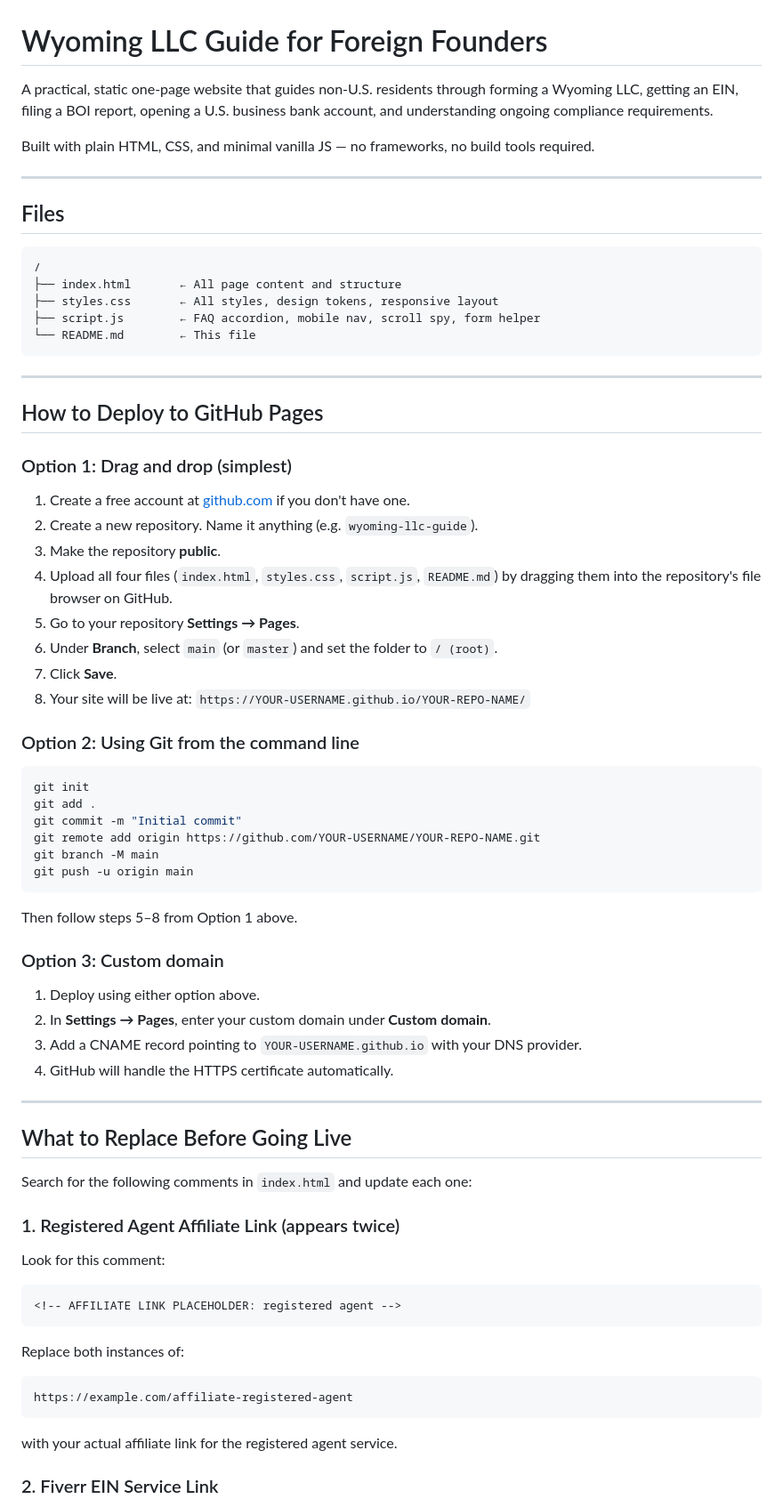
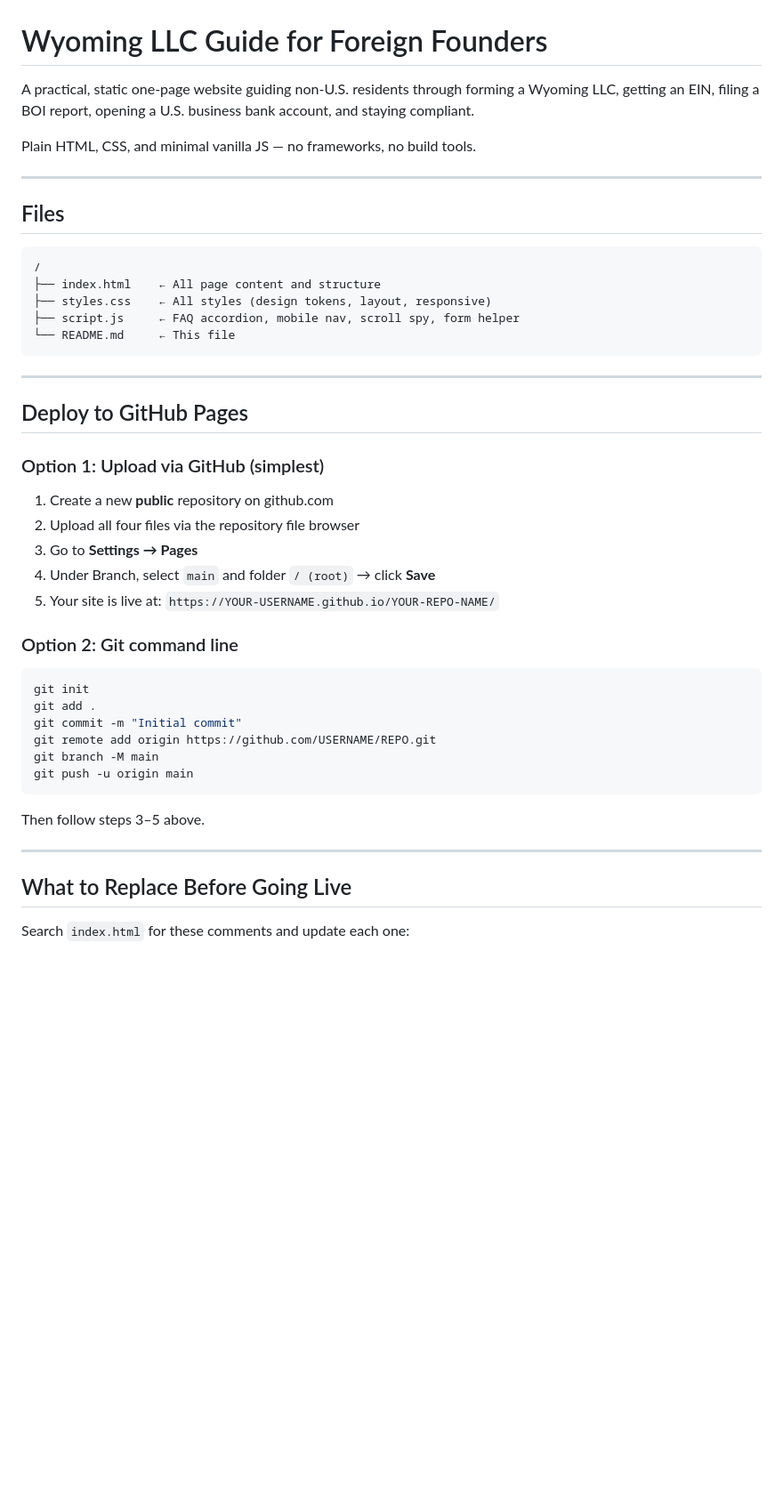
Before and after one commit to Mitsuko86/LLCGUIDE, a Markdown page: README.md, the part around one of its changes. Shown at 89% size. Drawn GitHub-style; blank space fills up the shorter version.

````diff
--- a/README.md
+++ b/README.md
@@ -1,8 +1,8 @@
 # Wyoming LLC Guide for Foreign Founders
 
-A practical, static one-page website that guides non-U.S. residents through forming a Wyoming LLC, getting an EIN, filing a BOI report, opening a U.S. business bank account, and understanding ongoing compliance requirements.
+A practical, static one-page website guiding non-U.S. residents through forming a Wyoming LLC, getting an EIN, filing a BOI report, opening a U.S. business bank account, and staying compliant.
 
-Built with plain HTML, CSS, and minimal vanilla JS — no frameworks, no build tools required.
+Plain HTML, CSS, and minimal vanilla JS — no frameworks, no build tools.
 
 ---
 
@@ -10,65 +10,40 @@ Built with plain HTML, CSS, and minimal vanilla JS — no frameworks, no build t
 
 ```
 /
-├── index.html       ← All page content and structure
-├── styles.css       ← All styles, design tokens, responsive layout
-├── script.js        ← FAQ accordion, mobile nav, scroll spy, form helper
-└── README.md        ← This file
+├── index.html    ← All page content and structure
+├── styles.css    ← All styles (design tokens, layout, responsive)
+├── script.js     ← FAQ accordion, mobile nav, scroll spy, form helper
+└── README.md     ← This file
 ```
 
 ---
 
-## How to Deploy to GitHub Pages
+## Deploy to GitHub Pages
 
-### Option 1: Drag and drop (simplest)
+### Option 1: Upload via GitHub (simplest)
 
-1. Create a free account at [github.com](https://github.com) if you don't have one.
-2. Create a new repository. Name it anything (e.g. `wyoming-llc-guide`).
-3. Make the repository **public**.
-4. Upload all four files (`index.html`, `styles.css`, `script.js`, `README.md`) by dragging them into the repository's file browser on GitHub.
-5. Go to your repository **Settings → Pages**.
-6. Under **Branch**, select `main` (or `master`) and set the folder to `/ (root)`.
-7. Click **Save**.
-8. Your site will be live at: `https://YOUR-USERNAME.github.io/YOUR-REPO-NAME/`
+1. Create a new **public** repository on github.com
+2. Upload all four files via the repository file browser
+3. Go to **Settings → Pages**
+4. Under Branch, select `main` and folder `/ (root)` → click **Save**
+5. Your site is live at: `https://YOUR-USERNAME.github.io/YOUR-REPO-NAME/`
 
-### Option 2: Using Git from the command line
+### Option 2: Git command line
 
 ```bash
 git init
 git add .
 git commit -m "Initial commit"
-git remote add origin https://github.com/YOUR-USERNAME/YOUR-REPO-NAME.git
+git remote add origin https://github.com/USERNAME/REPO.git
 git branch -M main
 git push -u origin main
 ```
 
-Then follow steps 5–8 from Option 1 above.
-
-### Option 3: Custom domain
-
-1. Deploy using either option above.
-2. In **Settings → Pages**, enter your custom domain under **Custom domain**.
-3. Add a CNAME record pointing to `YOUR-USERNAME.github.io` with your DNS provider.
-4. GitHub will handle the HTTPS certificate automatically.
+Then follow steps 3–5 above.
 
 ---
 
 ## What to Replace Before Going Live
 
-Search for the following comments in `index.html` and update each one:
+Search `index.html` for these comments and update each one:
 
-### 1. Registered Agent Affiliate Link (appears twice)
-
-Look for this comment:
-```
-<!-- AFFILIATE LINK PLACEHOLDER: registered agent -->
-```
-
-Replace both instances of:
-```
-https://example.com/affiliate-registered-agent
-```
-with your actual affiliate link for the registered agent service.
-
-### 2. Fiverr EIN Service Link
-
````
Also changed, not shown: other parts of README.md (+27 -104 lines).
